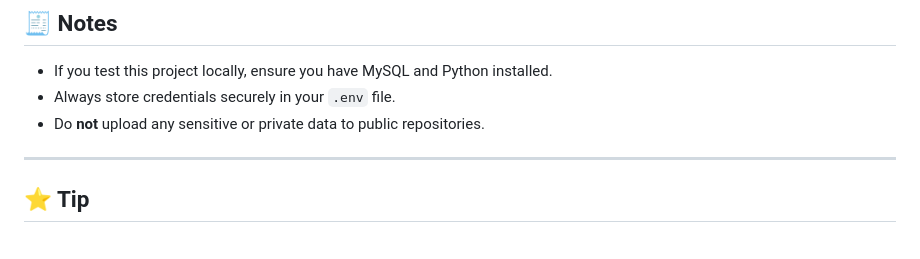
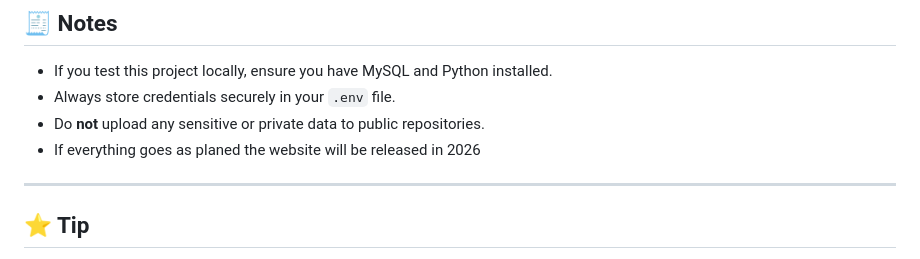
Before and after one commit to Agramm18/personal_portfolio_website, a Markdown page: README.md, the part around the change. Drawn GitHub-style.

```diff
--- a/README.md
+++ b/README.md
@@ -181,7 +181,7 @@ DATABASES = {
 * If you test this project locally, ensure you have MySQL and Python installed.
 * Always store credentials securely in your `.env` file.
 * Do **not** upload any sensitive or private data to public repositories.
-
+* If everything goes as planed the website will be released in 2026
 ---
 
 ## ⭐ Tip
```
